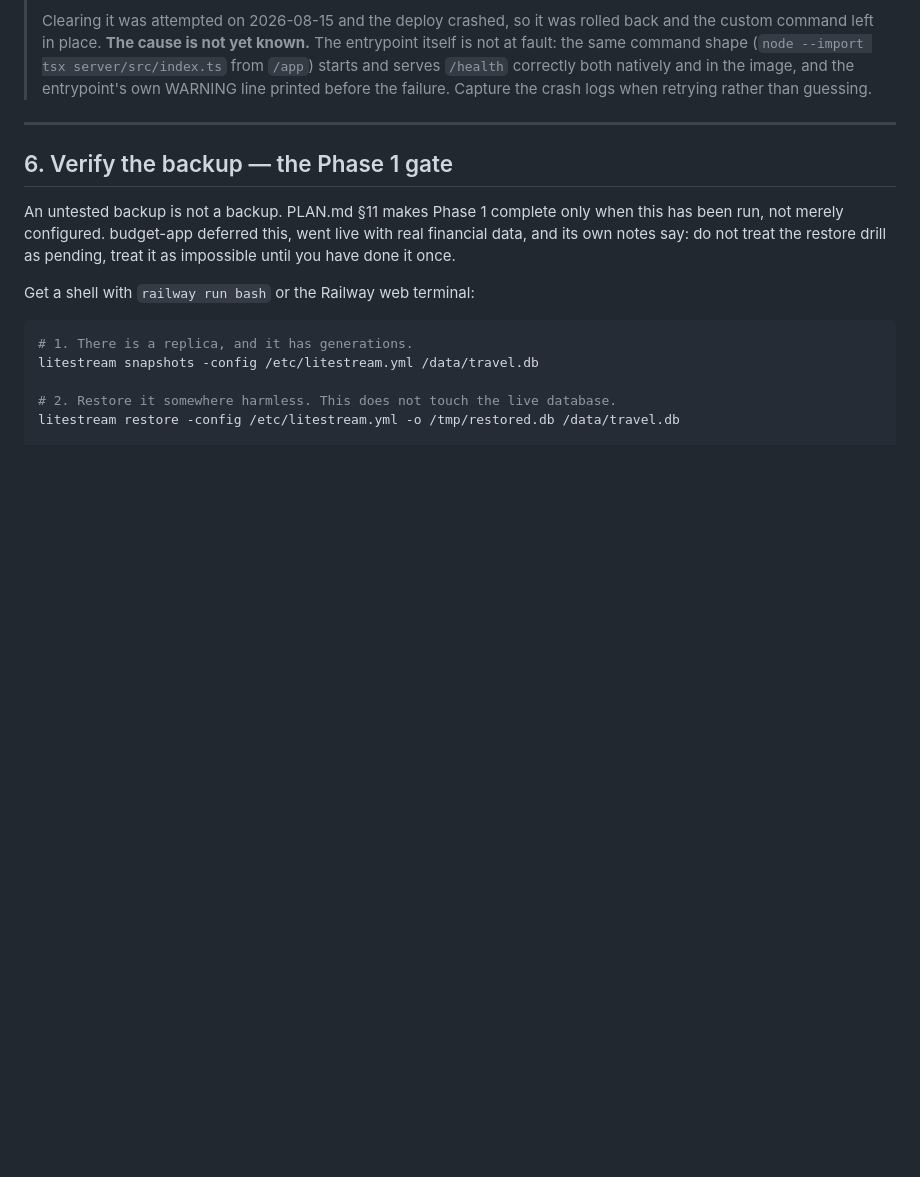
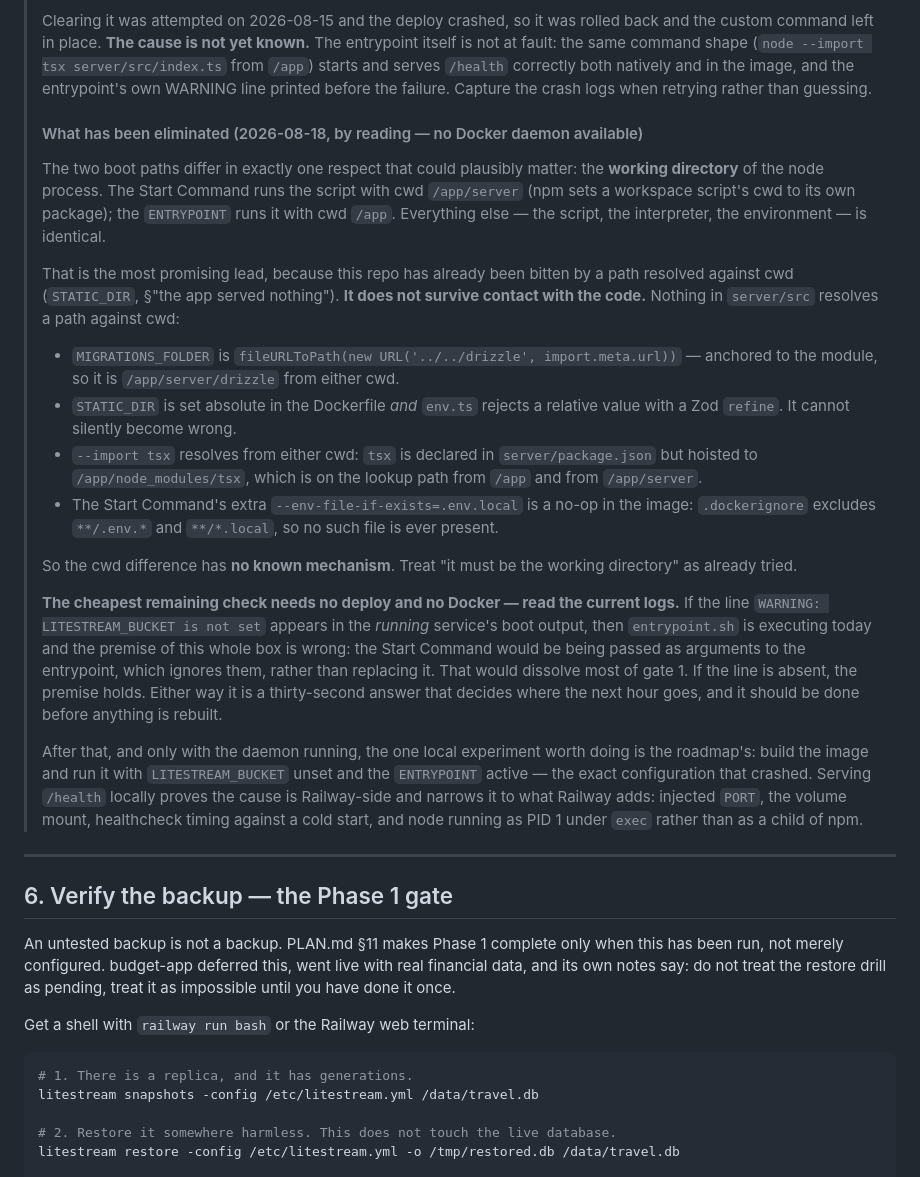
Before and after one commit to MisterShack/travel-app, a Markdown page: DEPLOY.md, the part around the change. Drawn GitHub-style; blank space fills up the shorter version.

Commit message:
Gate 1: eliminate the working-directory hypothesis by reading
The Start Command and the image ENTRYPOINT differ in exactly one respect that
could plausibly matter — the node process's working directory, /app/server
versus /app. That is the lead worth chasing first, because this repo has already
lost time to a path resolved against cwd (STATIC_DIR).

It does not survive contact with the code. Nothing in server/src resolves a path
against cwd: MIGRATIONS_FOLDER is anchored to import.meta.url, STATIC_DIR is
absolute in the Dockerfile and rejected by a Zod refine if it is not, tsx is
hoisted to /app/node_modules so --import resolves from either directory, and the
Start Command's extra --env-file-if-exists is a no-op because .dockerignore
excludes every .env and .local file from the image.

So the cwd difference has no known mechanism, and DEPLOY.md now says so. A
negative result recorded is worth about as much as a positive one here, because
the alternative is that the next person spends the same hour reaching it.

Names the cheapest remaining check, which needs neither Docker nor a deploy: if
the running service's boot log contains the LITESTREAM_BUCKET warning, then
entrypoint.sh is executing today and the premise of the whole box is wrong.

Also records in ROADMAP §5 that /health reports version 0.0.0 on every build ever
deployed, so no deploy can be confirmed from outside as the commit intended.

Co-Authored-By: Claude Opus 5 <noreply@anthropic.com>

```diff
--- a/DEPLOY.md
+++ b/DEPLOY.md
@@ -192,6 +192,43 @@ and confirm you are not seeing that line.**
 > fault: the same command shape (`node --import tsx server/src/index.ts` from `/app`) starts and
 > serves `/health` correctly both natively and in the image, and the entrypoint's own WARNING line
 > printed before the failure. Capture the crash logs when retrying rather than guessing.
+>
+> #### What has been eliminated (2026-08-18, by reading — no Docker daemon available)
+>
+> The two boot paths differ in exactly one respect that could plausibly matter: the **working
+> directory** of the node process. The Start Command runs the script with cwd `/app/server` (npm
+> sets a workspace script's cwd to its own package); the `ENTRYPOINT` runs it with cwd `/app`.
+> Everything else — the script, the interpreter, the environment — is identical.
+>
+> That is the most promising lead, because this repo has already been bitten by a path resolved
+> against cwd (`STATIC_DIR`, §"the app served nothing"). **It does not survive contact with the
+> code.** Nothing in `server/src` resolves a path against cwd:
+>
+> - `MIGRATIONS_FOLDER` is `fileURLToPath(new URL('../../drizzle', import.meta.url))` — anchored to
+>   the module, so it is `/app/server/drizzle` from either cwd.
+> - `STATIC_DIR` is set absolute in the Dockerfile *and* `env.ts` rejects a relative value with a
+>   Zod `refine`. It cannot silently become wrong.
+> - `--import tsx` resolves from either cwd: `tsx` is declared in `server/package.json` but hoisted
+>   to `/app/node_modules/tsx`, which is on the lookup path from `/app` and from `/app/server`.
+> - The Start Command's extra `--env-file-if-exists=.env.local` is a no-op in the image:
+>   `.dockerignore` excludes `**/.env.*` and `**/*.local`, so no such file is ever present.
+>
+> So the cwd difference has **no known mechanism**. Treat "it must be the working directory" as
+> already tried.
+>
+> **The cheapest remaining check needs no deploy and no Docker — read the current logs.** If the
+> line `WARNING: LITESTREAM_BUCKET is not set` appears in the *running* service's boot output, then
+> `entrypoint.sh` is executing today and the premise of this whole box is wrong: the Start Command
+> would be being passed as arguments to the entrypoint, which ignores them, rather than replacing
+> it. That would dissolve most of gate 1. If the line is absent, the premise holds. Either way it is
+> a thirty-second answer that decides where the next hour goes, and it should be done before
+> anything is rebuilt.
+>
+> After that, and only with the daemon running, the one local experiment worth doing is the
+> roadmap's: build the image and run it with `LITESTREAM_BUCKET` unset and the `ENTRYPOINT` active —
+> the exact configuration that crashed. Serving `/health` locally proves the cause is Railway-side
+> and narrows it to what Railway adds: injected `PORT`, the volume mount, healthcheck timing against
+> a cold start, and node running as PID 1 under `exec` rather than as a child of npm.
 
 ---
 
```
Also changed, not shown: ROADMAP.md (+8 -0 lines).
